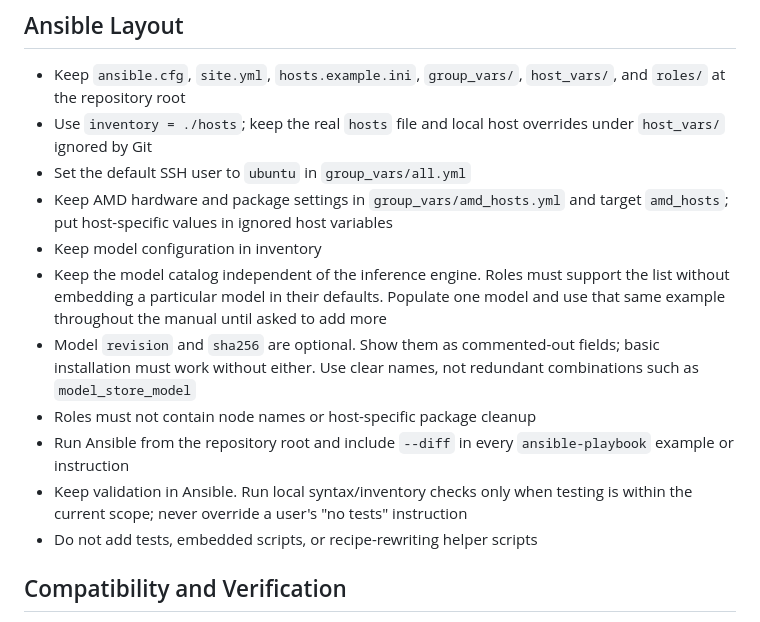
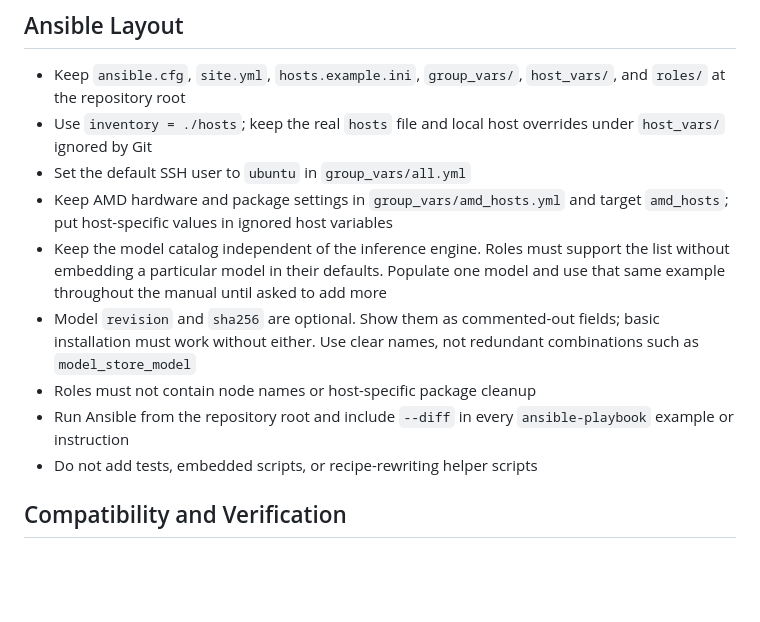
Before and after one commit to romancone/amd-ai-ops, a Markdown page: AGENTS.md, the part around one of its changes. Drawn GitHub-style; blank space fills up the shorter version.

```diff
--- a/AGENTS.md
+++ b/AGENTS.md
@@ -87,7 +87,6 @@
 - Set the default SSH user to `ubuntu` in `group_vars/all.yml`
 - Keep AMD hardware and package settings in `group_vars/amd_hosts.yml` and target
   `amd_hosts`; put host-specific values in ignored host variables
-- Keep model configuration in inventory
 - Keep the model catalog independent of the inference engine. Roles must support
   the list without embedding a particular model in their defaults. Populate one
   model and use that same example throughout the manual until asked to add more
@@ -97,8 +96,6 @@
 - Roles must not contain node names or host-specific package cleanup
 - Run Ansible from the repository root and include `--diff` in every
   `ansible-playbook` example or instruction
-- Keep validation in Ansible. Run local syntax/inventory checks only when testing
-  is within the current scope; never override a user's "no tests" instruction
 - Do not add tests, embedded scripts, or recipe-rewriting helper scripts
 
 ## Compatibility and Verification
```
Also changed, not shown: other parts of AGENTS.md (+46 -38 lines), MAINTAINERS.md (+9 -14 lines), 1 other file.
